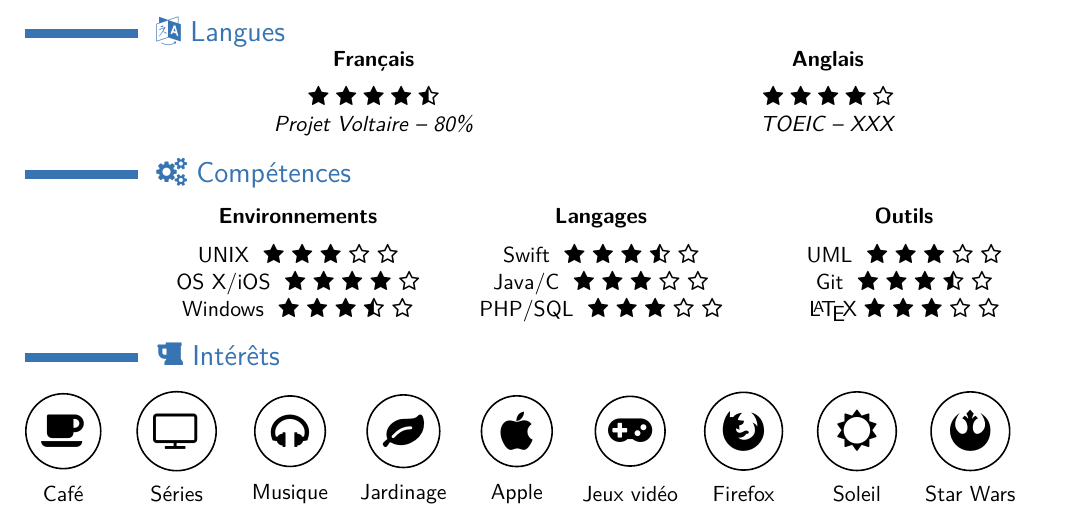
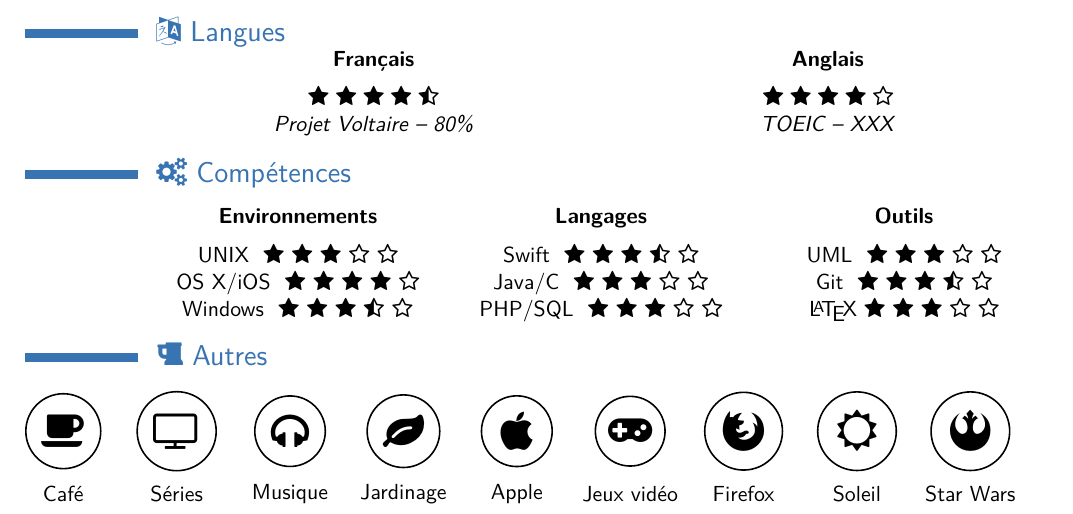
Before and after one commit to arishsu/resume, a LaTeX CV (cv_fr.tex): part of the page, cut so that both start at the same text. The pictures show the PDF file cv_fr.pdf that the author committed with the source.

Commit message:
update title part

```diff
--- a/cv_fr.tex
+++ b/cv_fr.tex
@@ -121,7 +121,7 @@
   \end{multicols}
 \end{minipage}
 
-\section{\faBeer~Intérêts}
+\section{\faBeer~Autres}
 
 \vspace*{1mm}
 
```
Also changed, not shown: cv_fr.pdf.
